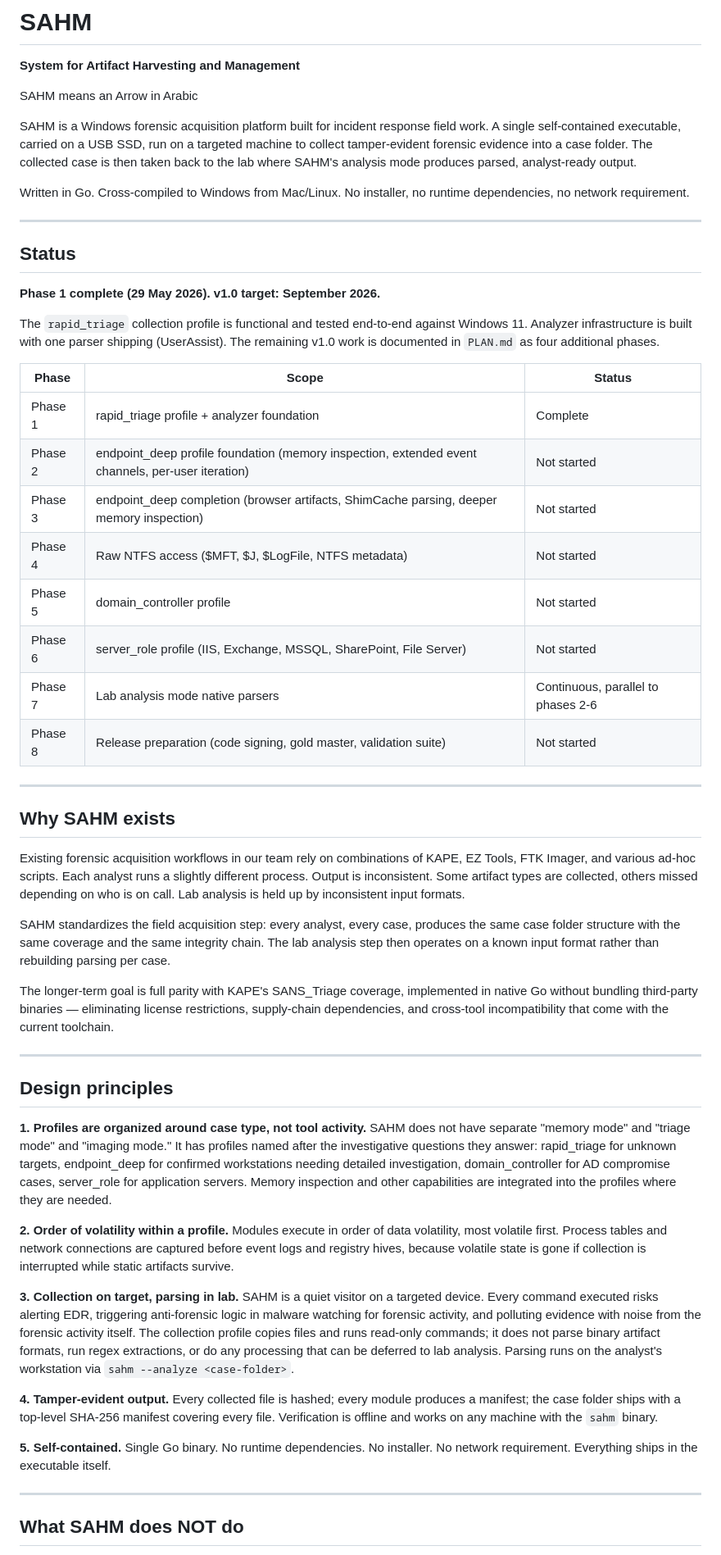
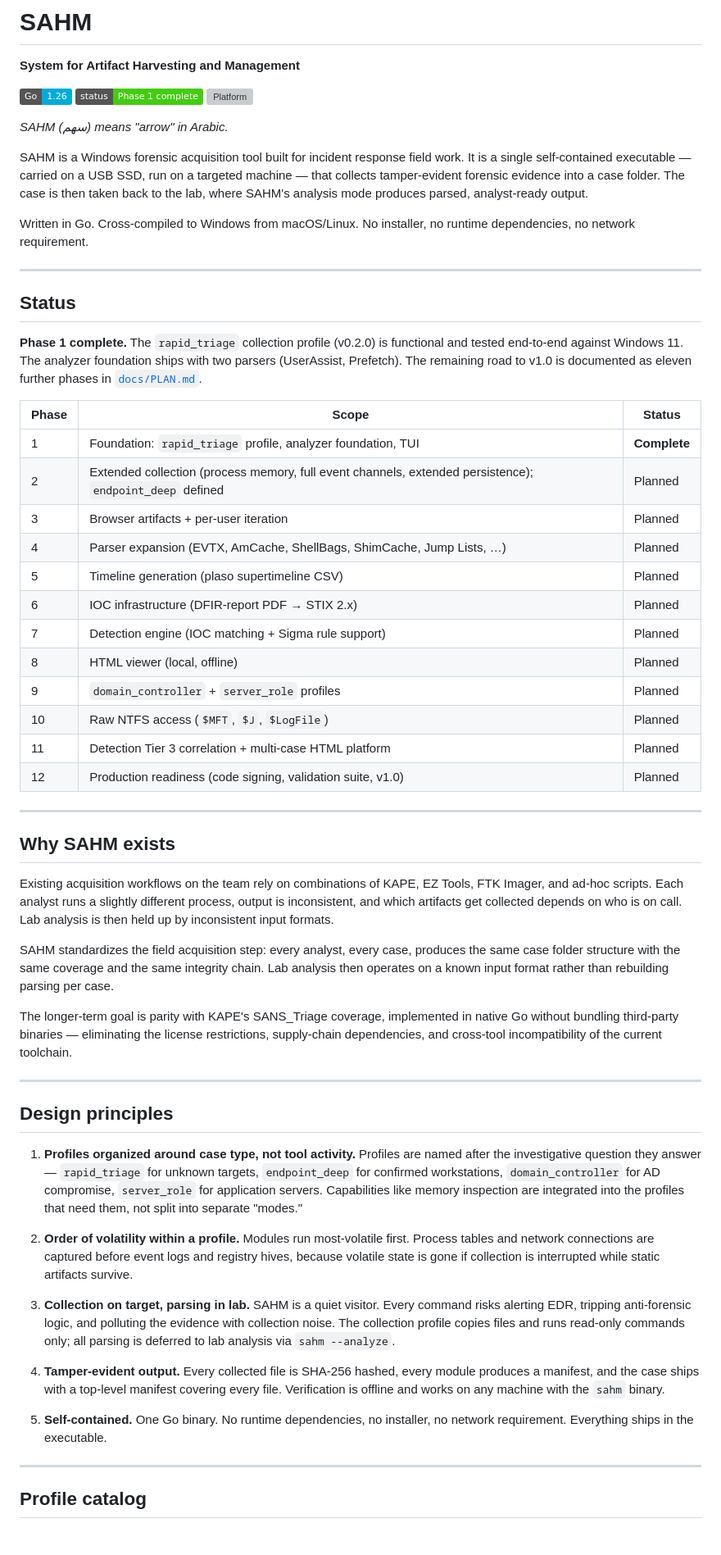
Before and after one commit to Salahalza/SAFE, a Markdown page: README.md, the part around one of its changes. Shown at 82% size. Drawn GitHub-style; badges without logos; grey boxes are pictures that could not be loaded.

Commit message:
docs: restructure README for GitHub presentation (M2)

```diff
--- a/README.md
+++ b/README.md
@@ -2,56 +2,95 @@
 
 **System for Artifact Harvesting and Management**
 
-SAHM means an Arrow in Arabic
+![Go](https://img.shields.io/badge/Go-1.26-00ADD8?logo=go&logoColor=white)
+![Status](https://img.shields.io/badge/status-Phase%201%20complete-brightgreen)
+![Platform](https://img.shields.io/badge/platform-Windows%2010%2F11-blue)
 
-SAHM is a Windows forensic acquisition platform built for incident response field work. A single self-contained executable, carried on a USB SSD, run on a targeted machine to collect tamper-evident forensic evidence into a case folder. The collected case is then taken back to the lab where SAHM's analysis mode produces parsed, analyst-ready output.
+*SAHM (سهم) means "arrow" in Arabic.*
 
-Written in Go. Cross-compiled to Windows from Mac/Linux. No installer, no runtime dependencies, no network requirement.
+SAHM is a Windows forensic acquisition tool built for incident response field
+work. It is a single self-contained executable — carried on a USB SSD, run on a
+targeted machine — that collects tamper-evident forensic evidence into a case
+folder. The case is then taken back to the lab, where SAHM's analysis mode
+produces parsed, analyst-ready output.
+
+Written in Go. Cross-compiled to Windows from macOS/Linux. No installer, no
+runtime dependencies, no network requirement.
 
 ---
 
 ## Status
 
-**Phase 1 complete (29 May 2026). v1.0 target: September 2026.**
-
-The `rapid_triage` collection profile is functional and tested end-to-end against Windows 11. Analyzer infrastructure is built with one parser shipping (UserAssist). The remaining v1.0 work is documented in `PLAN.md` as four additional phases.
+**Phase 1 complete.** The `rapid_triage` collection profile (v0.2.0) is
+functional and tested end-to-end against Windows 11. The analyzer foundation
+ships with two parsers (UserAssist, Prefetch). The remaining road to v1.0 is
+documented as eleven further phases in [`docs/PLAN.md`](docs/PLAN.md).
 
 | Phase | Scope | Status |
 |---|---|---|
-| Phase 1 | rapid_triage profile + analyzer foundation | Complete |
-| Phase 2 | endpoint_deep profile foundation (memory inspection, extended event channels, per-user iteration) | Not started |
-| Phase 3 | endpoint_deep completion (browser artifacts, ShimCache parsing, deeper memory inspection) | Not started |
-| Phase 4 | Raw NTFS access ($MFT, $J, $LogFile, NTFS metadata) | Not started |
-| Phase 5 | domain_controller profile | Not started |
-| Phase 6 | server_role profile (IIS, Exchange, MSSQL, SharePoint, File Server) | Not started |
-| Phase 7 | Lab analysis mode native parsers | Continuous, parallel to phases 2-6 |
-| Phase 8 | Release preparation (code signing, gold master, validation suite) | Not started |
+| 1 | Foundation: `rapid_triage` profile, analyzer foundation, TUI | **Complete** |
+| 2 | Extended collection (process memory, full event channels, extended persistence); `endpoint_deep` defined | Planned |
+| 3 | Browser artifacts + per-user iteration | Planned |
+| 4 | Parser expansion (EVTX, AmCache, ShellBags, ShimCache, Jump Lists, …) | Planned |
+| 5 | Timeline generation (plaso supertimeline CSV) | Planned |
+| 6 | IOC infrastructure (DFIR-report PDF → STIX 2.x) | Planned |
+| 7 | Detection engine (IOC matching + Sigma rule support) | Planned |
+| 8 | HTML viewer (local, offline) | Planned |
+| 9 | `domain_controller` + `server_role` profiles | Planned |
+| 10 | Raw NTFS access (`$MFT`, `$J`, `$LogFile`) | Planned |
+| 11 | Detection Tier 3 correlation + multi-case HTML platform | Planned |
+| 12 | Production readiness (code signing, validation suite, v1.0) | Planned |
 
 ---
 
 ## Why SAHM exists
 
-Existing forensic acquisition workflows in our team rely on combinations of KAPE, EZ Tools, FTK Imager, and various ad-hoc scripts. Each analyst runs a slightly different process. Output is inconsistent. Some artifact types are collected, others missed depending on who is on call. Lab analysis is held up by inconsistent input formats.
+Existing acquisition workflows on the team rely on combinations of KAPE, EZ
+Tools, FTK Imager, and ad-hoc scripts. Each analyst runs a slightly different
+process, output is inconsistent, and which artifacts get collected depends on
+who is on call. Lab analysis is then held up by inconsistent input formats.
 
-SAHM standardizes the field acquisition step: every analyst, every case, produces the same case folder structure with the same coverage and the same integrity chain. The lab analysis step then operates on a known input format rather than rebuilding parsing per case.
+SAHM standardizes the field acquisition step: every analyst, every case,
+produces the same case folder structure with the same coverage and the same
+integrity chain. Lab analysis then operates on a known input format rather than
+rebuilding parsing per case.
 
-The longer-term goal is full parity with KAPE's SANS_Triage coverage, implemented in native Go without bundling third-party binaries — eliminating license restrictions, supply-chain dependencies, and cross-tool incompatibility that come with the current toolchain.
+The longer-term goal is parity with KAPE's SANS_Triage coverage, implemented in
+native Go without bundling third-party binaries — eliminating the license
+restrictions, supply-chain dependencies, and cross-tool incompatibility of the
+current toolchain.
 
 ---
 
 ## Design principles
 
-**1. Profiles are organized around case type, not tool activity.** SAHM does not have separate "memory mode" and "triage mode" and "imaging mode." It has profiles named after the investigative questions they answer: rapid_triage for unknown targets, endpoint_deep for confirmed workstations needing detailed investigation, domain_controller for AD compromise cases, server_role for application servers. Memory inspection and other capabilities are integrated into the profiles where they are needed.
+1. **Profiles organized around case type, not tool activity.** Profiles are
+   named after the investigative question they answer — `rapid_triage` for
+   unknown targets, `endpoint_deep` for confirmed workstations,
+   `domain_controller` for AD compromise, `server_role` for application servers.
+   Capabilities like memory inspection are integrated into the profiles that
+   need them, not split into separate "modes."
 
-**2. Order of volatility within a profile.** Modules execute in order of data volatility, most volatile first. Process tables and network connections are captured before event logs and registry hives, because volatile state is gone if collection is interrupted while static artifacts survive.
+2. **Order of volatility within a profile.** Modules run most-volatile first.
+   Process tables and network connections are captured before event logs and
+   registry hives, because volatile state is gone if collection is interrupted
+   while static artifacts survive.
 
-**3. Collection on target, parsing in lab.** SAHM is a quiet visitor on a targeted device. Every command executed risks alerting EDR, triggering anti-forensic logic in malware watching for forensic activity, and polluting evidence with noise from the forensic activity itself. The collection profile copies files and runs read-only commands; it does not parse binary artifact formats, run regex extractions, or do any processing that can be deferred to lab analysis. Parsing runs on the analyst's workstation via `sahm --analyze <case-folder>`.
+3. **Collection on target, parsing in lab.** SAHM is a quiet visitor. Every
+   command risks alerting EDR, tripping anti-forensic logic, and polluting the
+   evidence with collection noise. The collection profile copies files and runs
+   read-only commands only; all parsing is deferred to lab analysis via
+   `sahm --analyze`.
 
-**4. Tamper-evident output.** Every collected file is hashed; every module produces a manifest; the case folder ships with a top-level SHA-256 manifest covering every file. Verification is offline and works on any machine with the `sahm` binary.
+4. **Tamper-evident output.** Every collected file is SHA-256 hashed, every
+   module produces a manifest, and the case ships with a top-level manifest
+   covering every file. Verification is offline and works on any machine with
+   the `sahm` binary.
 
-**5. Self-contained.** Single Go binary. No runtime dependencies. No installer. No network requirement. Everything ships in the executable itself.
+5. **Self-contained.** One Go binary. No runtime dependencies, no installer, no
+   network requirement. Everything ships in the executable.
 
 ---
 
-## What SAHM does NOT do
+## Profile catalog
 
```
Also changed, not shown: other parts of README.md (+104 -49 lines).
